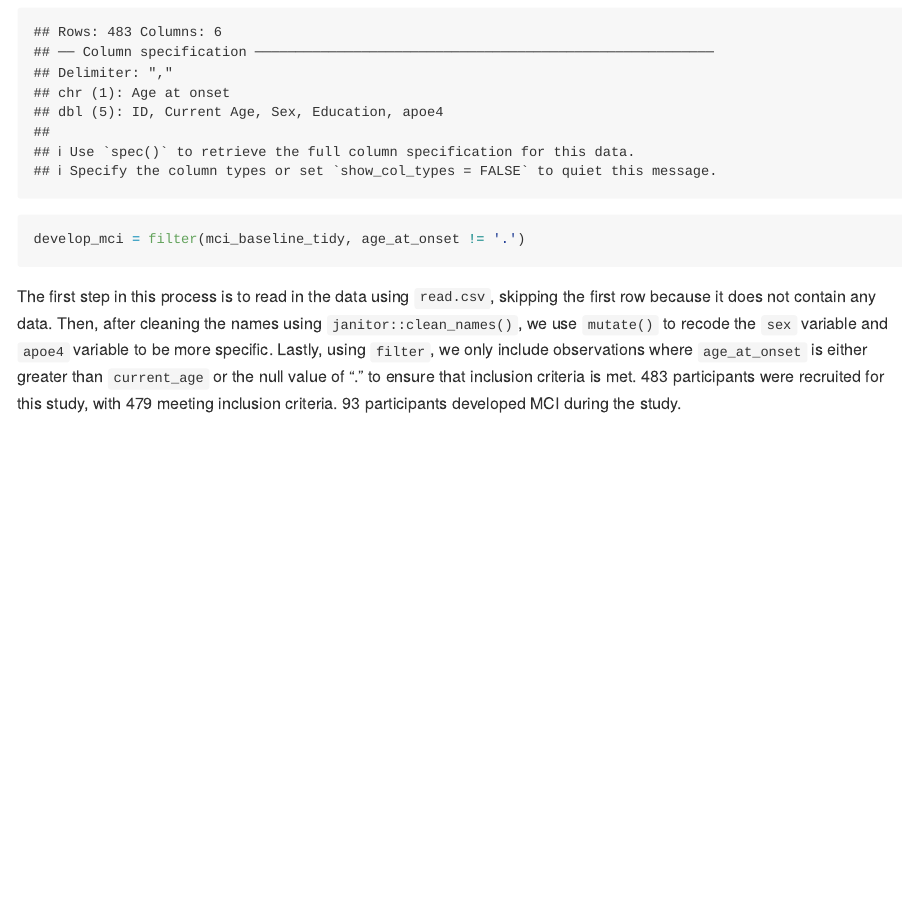
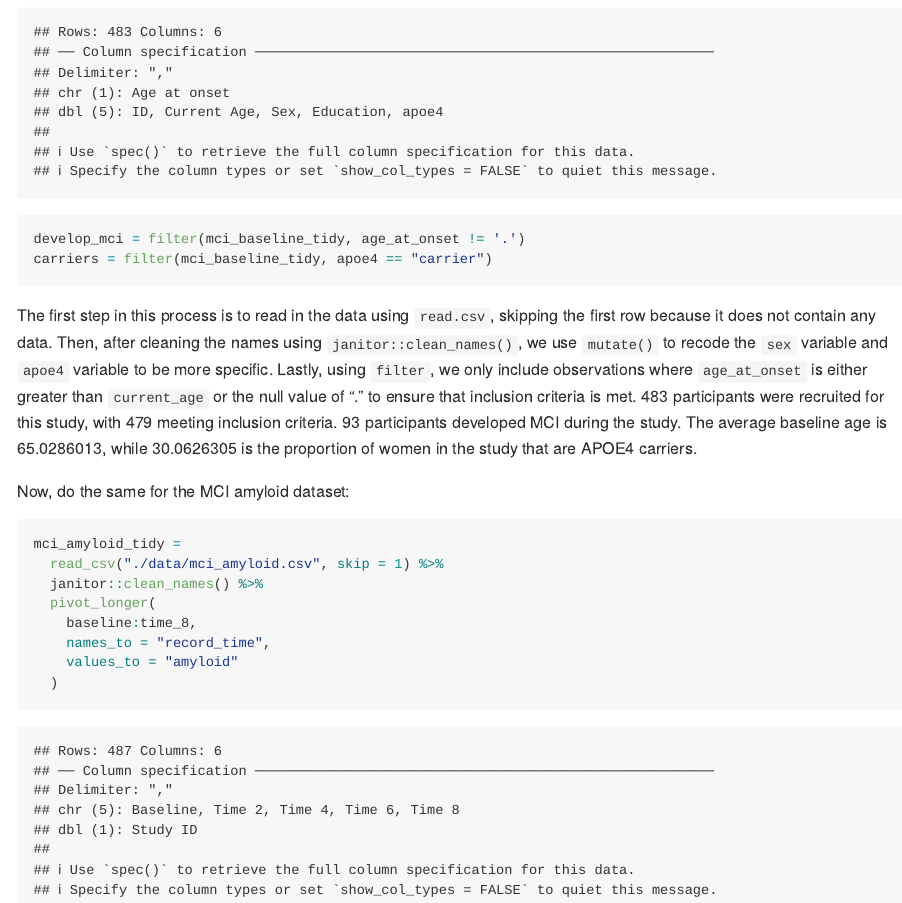
Before and after one commit to cdai18/p8105_hw2_cd3347, an R Markdown document (p8105_hw2_cd3347.Rmd): the page in a window 1100 px wide, from 1930 px down. The pictures show the output file p8105_hw2_cd3347.md that the author committed with the source, drawn offline in the style of GitHub; long lines of code are wrapped.

Commit message:
importing and tidying amyloid data

````diff
--- a/p8105_hw2_cd3347.Rmd
+++ b/p8105_hw2_cd3347.Rmd
@@ -75,6 +75,21 @@ mci_baseline_tidy =
   filter(age_at_onset > current_age | age_at_onset == '.')
 
 develop_mci = filter(mci_baseline_tidy, age_at_onset != '.')
+carriers = filter(mci_baseline_tidy, apoe4 == "carrier")
 ```
 
-The first step in this process is to read in the data using `read.csv`, skipping the first row because it does not contain any data. Then, after cleaning the names using `janitor::clean_names()`, we use `mutate()` to recode the `sex` variable and `apoe4` variable to be more specific. Lastly, using `filter`, we only include observations where `age_at_onset` is either greater than `current_age` or the null value of "." to ensure that inclusion criteria is met. 483 participants were recruited for this study, with `r nrow(mci_baseline_tidy)` meeting inclusion criteria. `r nrow(develop_mci)` participants developed MCI during the study.
+The first step in this process is to read in the data using `read.csv`, skipping the first row because it does not contain any data. Then, after cleaning the names using `janitor::clean_names()`, we use `mutate()` to recode the `sex` variable and `apoe4` variable to be more specific. Lastly, using `filter`, we only include observations where `age_at_onset` is either greater than `current_age` or the null value of "." to ensure that inclusion criteria is met. 483 participants were recruited for this study, with `r nrow(mci_baseline_tidy)` meeting inclusion criteria. `r nrow(develop_mci)` participants developed MCI during the study. The average baseline age is `r mean(mci_baseline_tidy$current_age)`, while `r (nrow(carriers)/479) * 100` is the proportion of women in the study that are APOE4 carriers.
+
+
+Now, do the same for the MCI amyloid dataset:
+
+```{r}
+mci_amyloid_tidy =
+  read_csv("./data/mci_amyloid.csv", skip = 1) %>%
+  janitor::clean_names() %>%
+  pivot_longer(
+    baseline:time_8,
+    names_to = "record_time",
+    values_to = "amyloid"
+  )
+```
````
Also changed, not shown: p8105_hw2_cd3347.md.
